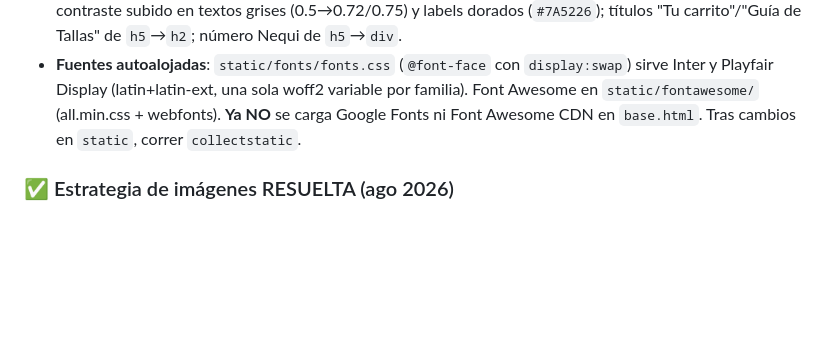
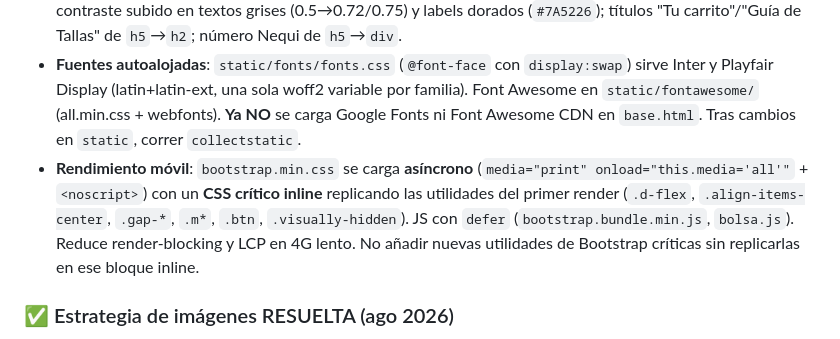
Before and after one commit to andres9119/heilynAguilar, a Markdown page: AGENTS.md, the part around the change. Drawn GitHub-style; blank space fills up the shorter version.

Commit message:
docs: nota de asincrono bootstrap/critical CSS en AGENTS

```diff
--- a/AGENTS.md
+++ b/AGENTS.md
@@ -257,6 +257,7 @@ systemctl restart gunicorn-tienda
 - **Miniaturas responsivas**: `Producto.imagen_thumb` (`_360.webp`) y `Producto.imagen_thumb_media` (`_627.webp`) generadas en `save()` + comando `generate_product_thumbs`. Las tarjetas usan 288x360; el hero (LCP) usa `_627` con `srcset="[mid] 627w, [main] 1080w"`, `fetchpriority="high"` y `width/height` explícitos (menos CLS/bandwidth).
 - **Accesibilidad**: pestañas filtrantes con `role="group"` + `aria-pressed` (ya no `role="tablist"` huérfano); contraste subido en textos grises (0.5→0.72/0.75) y labels dorados (`#7A5226`); títulos "Tu carrito"/"Guía de Tallas" de `h5`→`h2`; número Nequi de `h5`→`div`.
 - **Fuentes autoalojadas**: `static/fonts/fonts.css` (`@font-face` con `display:swap`) sirve Inter y Playfair Display (latin+latin-ext, una sola woff2 variable por familia). Font Awesome en `static/fontawesome/` (all.min.css + webfonts). **Ya NO** se carga Google Fonts ni Font Awesome CDN en `base.html`. Tras cambios en `static`, correr `collectstatic`.
+- **Rendimiento móvil**: `bootstrap.min.css` se carga **asíncrono** (`media="print" onload="this.media='all'"` + `<noscript>`) con un **CSS crítico inline** replicando las utilidades del primer render (`.d-flex`, `.align-items-center`, `.gap-*`, `.m*`, `.btn`, `.visually-hidden`). JS con `defer` (`bootstrap.bundle.min.js`, `bolsa.js`). Reduce render-blocking y LCP en 4G lento. No añadir nuevas utilidades de Bootstrap críticas sin replicarlas en ese bloque inline.
 
 ### ✅ Estrategia de imágenes RESUELTA (ago 2026)
 El LCP (hero) ya se sirve con variante `_627.webp` + `srcset`, eliminando el warning de imágenes del hero. Queda **opcional** para máxima escalabilidad:
```
